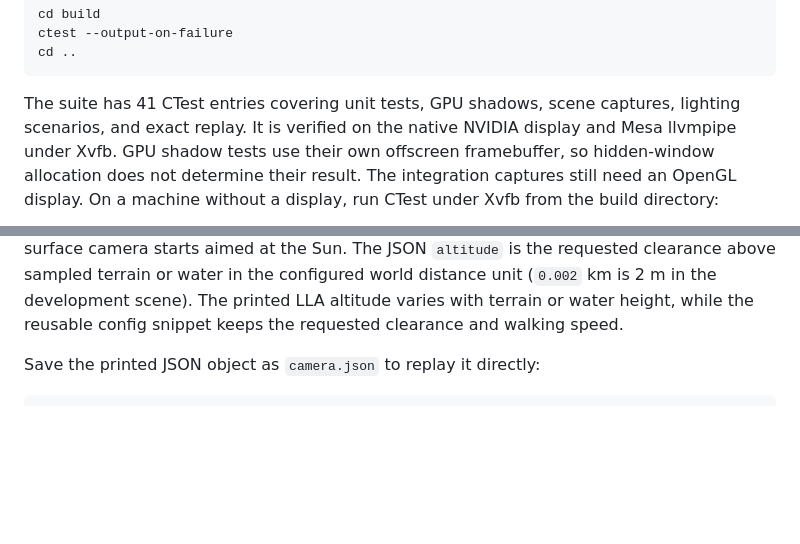
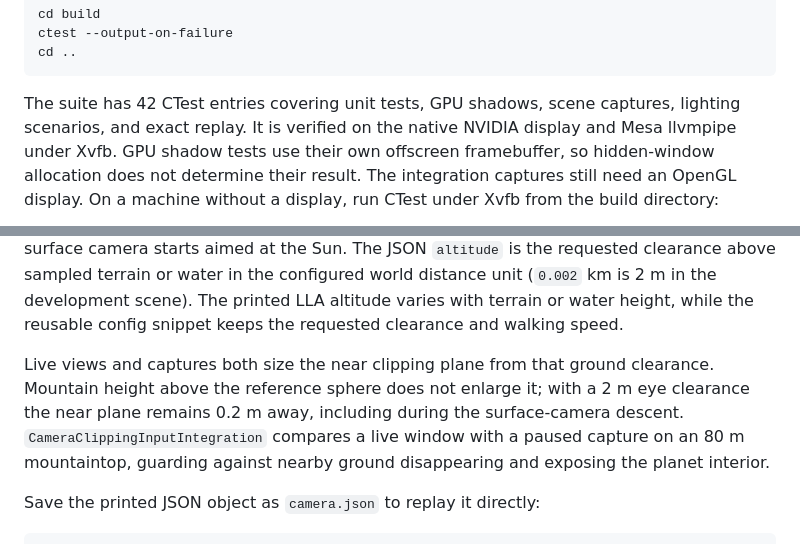
Before and after one commit to Christophgru/PlanetSimulation, a Markdown page: README.md, 2 parts joined by grey strips. Rendered like a GitHub page; blank space fills up the shorter version.

Commit message:
Use ground clearance for live surface camera clipping

```diff
--- a/README.md
+++ b/README.md
@@ -603,7 +603,7 @@ ctest --output-on-failure
 cd ..
 ~~~
 
-The suite has 41 CTest entries covering unit tests, GPU shadows, scene captures,
+The suite has 42 CTest entries covering unit tests, GPU shadows, scene captures,
 lighting scenarios, and exact replay. It is verified on the native NVIDIA
 display and Mesa llvmpipe under Xvfb. GPU shadow tests use their own offscreen
 framebuffer, so hidden-window allocation does not determine their result.
@@ -688,6 +688,13 @@ the Sun. The JSON `altitude` is the requested clearance above sampled terrain or
 in the configured world distance unit (`0.002` km is 2 m in the development
 scene). The printed LLA altitude varies with terrain or water height, while the reusable
 config snippet keeps the requested clearance and walking speed.
+
+Live views and captures both size the near clipping plane from that ground
+clearance. Mountain height above the reference sphere does not enlarge it;
+with a 2 m eye clearance the near plane remains 0.2 m away, including during
+the surface-camera descent. `CameraClippingInputIntegration` compares a live
+window with a paused capture on an 80 m mountaintop, guarding against nearby
+ground disappearing and exposing the planet interior.
 
 Save the printed JSON object as `camera.json` to replay it directly:
 
```
Also changed, not shown: docs/captures/GENERATION.md (+18 -18 lines), todo.md (+13 -2 lines), docs/screenshots/performance-overlay.png, 12 other files.
